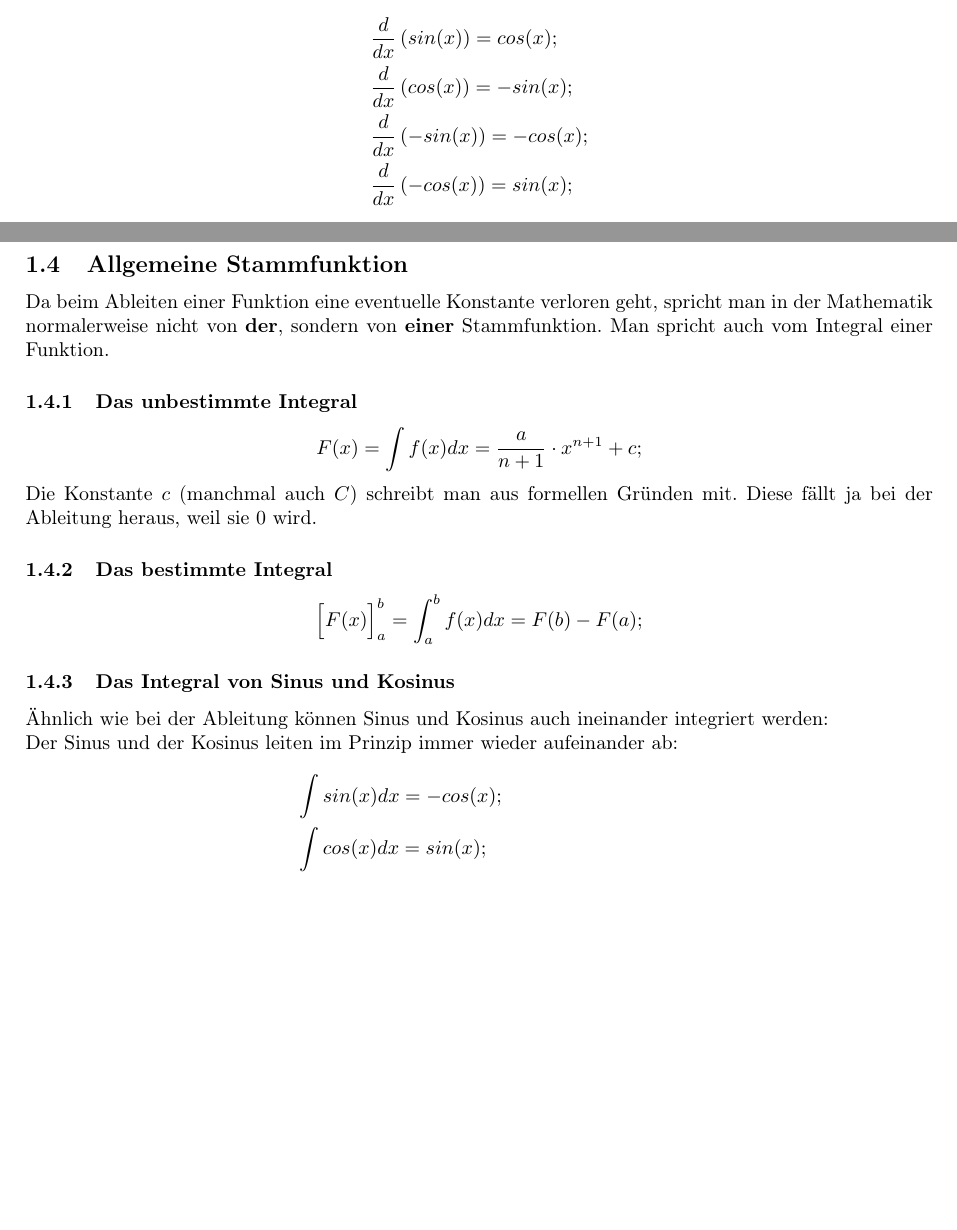
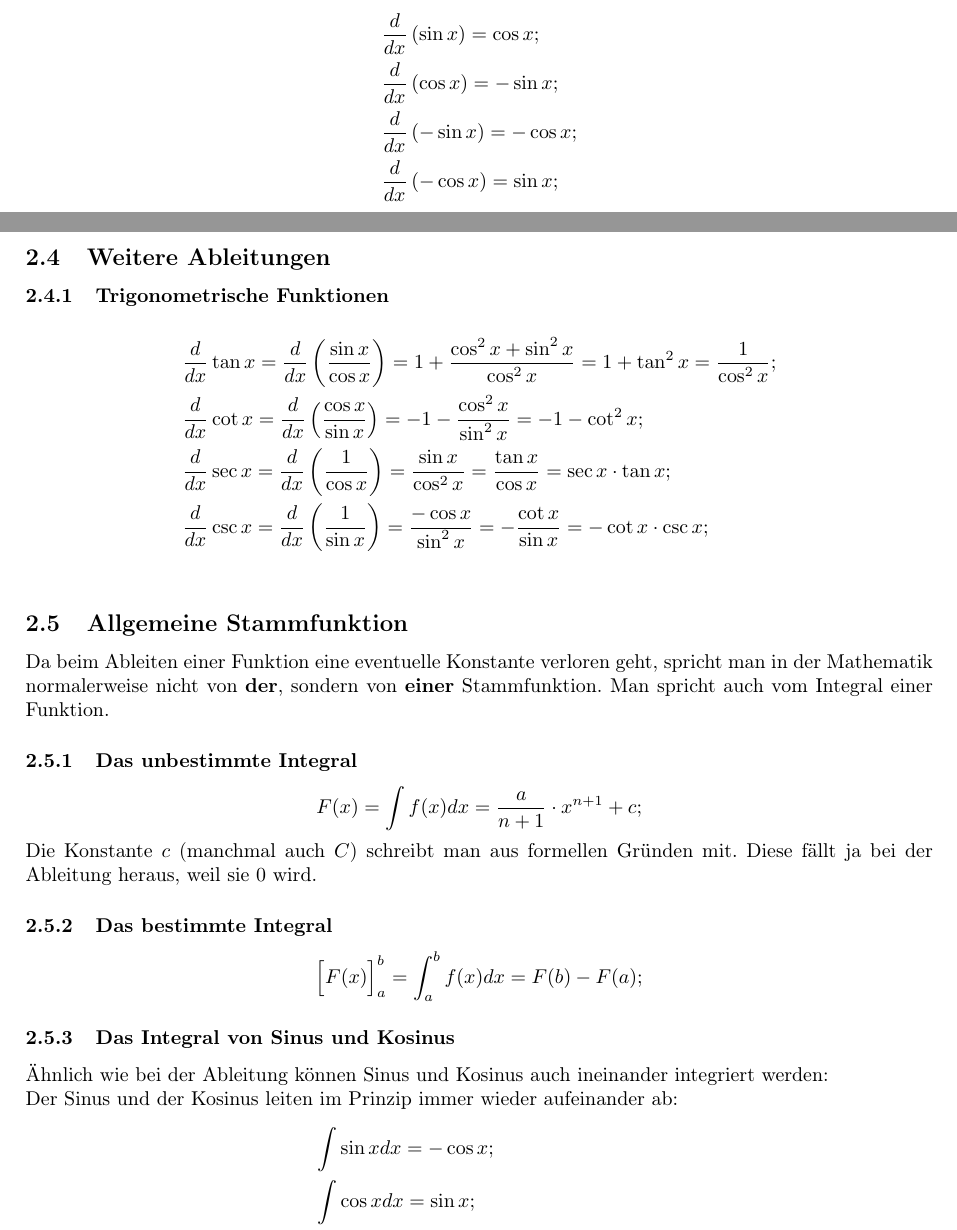
Before and after one commit to DerRobert-28/Formelsammlung, a LaTeX document (Formelsammlung.tex): two parts of pages 3 and 4 of 6 before the commit and two parts of pages 3 and 5 of 7 after it, joined at a grey line, cut so that both start at the same text, the shorter picture padded with empty space. Compiled offline with pdfLaTeX.

Commit message:
trigonometrische Funktionen plus Ableitungen

```diff
--- a/Formelsammlung.tex
+++ b/Formelsammlung.tex
@@ -81,13 +125,13 @@ Die Exponentialfunktion leitet in ihrer Grundform immer auf sich selbst ab.
 \subsubsection{Ableitungen von Sinus und Kosinus}
 Der Sinus und der Kosinus leiten im Prinzip immer wieder aufeinander ab:
 \begin{align*}
-	& \frac{d}{dx} \left( sin(x) \right) = cos(x) ;
+	& \frac{d}{dx} \left( \sin{x} \right) = \cos{x} ;
 	\\
-	& \frac{d}{dx} \left( cos(x) \right) = -sin(x) ;
+	& \frac{d}{dx} \left( \cos{x} \right) = -\sin{x} ;
 	\\
-	& \frac{d}{dx} \left( -sin(x) \right) = -cos(x) ;
+	& \frac{d}{dx} \left( -\sin{x} \right) = -\cos{x} ;
 	\\
-	& \frac{d}{dx} \left( -cos(x) \right) = sin(x) ;
+	& \frac{d}{dx} \left( -\cos{x} \right) = \sin{x} ;
 \end{align*}
 
 Das heißt, die vierte Ableitung ist wieder die Originalfunktion.\\
@@ -162,6 +206,21 @@ Hierbei muss bei der äußeren Ableitung das Argument unabgeleitet übernommen w
 	&= 28 \cdot x^3 \cdot (x^4 + 5)^6 ;
 \end{align*}
 
+\subsection{Weitere Ableitungen}
+
+\subsubsection{Trigonometrische Funktionen}
+\begin{align*}
+	& \frac{d}{dx} \tan{x} = \frac{d}{dx} \left( \frac{\sin{x}}{\cos{x}} \right) = 1 + \frac{\cos^2{x} + \sin^2{x}}{\cos^2{x}} = 1 + \tan^2{x} = \frac{1}{\cos^2{x}};
+	\\
+	& \frac{d}{dx} \cot{x} = \frac{d}{dx} \left( \frac{\cos{x}}{\sin{x}} \right) = -1 - \frac{\cos^2{x}}{\sin^2{x}} = -1 - \cot^2{x};
+	\\
+	& \frac{d}{dx} \sec{x} = \frac{d}{dx} \left( \frac{1}{\cos{x}} \right) = \frac{\sin{x}}{\cos^2{x}} = \frac{\tan{x}}{\cos{x}} = \sec{x} \cdot \tan{x} ;
+	\\
+	& \frac{d}{dx} \csc{x} = \frac{d}{dx} \left( \frac{1}{\sin{x}} \right) = \frac{-\cos{x}}{\sin^2{x}} = -\frac{\cot{x}}{\sin{x}} = -\cot{x} \cdot \csc{x} ;
+	\\
+	&
+\end{align*}
+
 \subsection{Allgemeine Stammfunktion}
 Da beim Ableiten einer Funktion eine eventuelle Konstante verloren geht, spricht man in der Mathematik normalerweise nicht von \textbf{der}, sondern von \textbf{einer} Stammfunktion. Man spricht auch vom Integral einer Funktion.
 
@@ -181,13 +240,13 @@ Die Konstante $c$ (manchmal auch $C$) schreibt man aus formellen Gründen mit. D
 
 Der Sinus und der Kosinus leiten im Prinzip immer wieder aufeinander ab:
 \begin{align*}
-	& \int sin(x) dx = -cos(x) ;
+	& \int \sin{x} dx = -\cos{x} ;
 	\\
-	& \int cos(x) dx = sin(x) ;
+	& \int \cos{x} dx = \sin{x} ;
 	\\
-	& \int -sin(x) dx = - \int sin(x) dx = cos(x) ;
+	& \int -\sin{x} dx = - \int \sin{x} dx = \cos{x} ;
 	\\
-	& \int -cos(x) dx = - \int cos(x) dx = -sin(x) ;
+	& \int -\cos{x} dx = - \int \cos{x} dx = -\sin{x} ;
 \end{align*}
 
 \subsubsection{Das Integral der Exponentialfunktion}
```
Also changed, not shown: Formelsammlung.pdf, Formelsammlung.tex (52 more changed lines), 5 other files.
